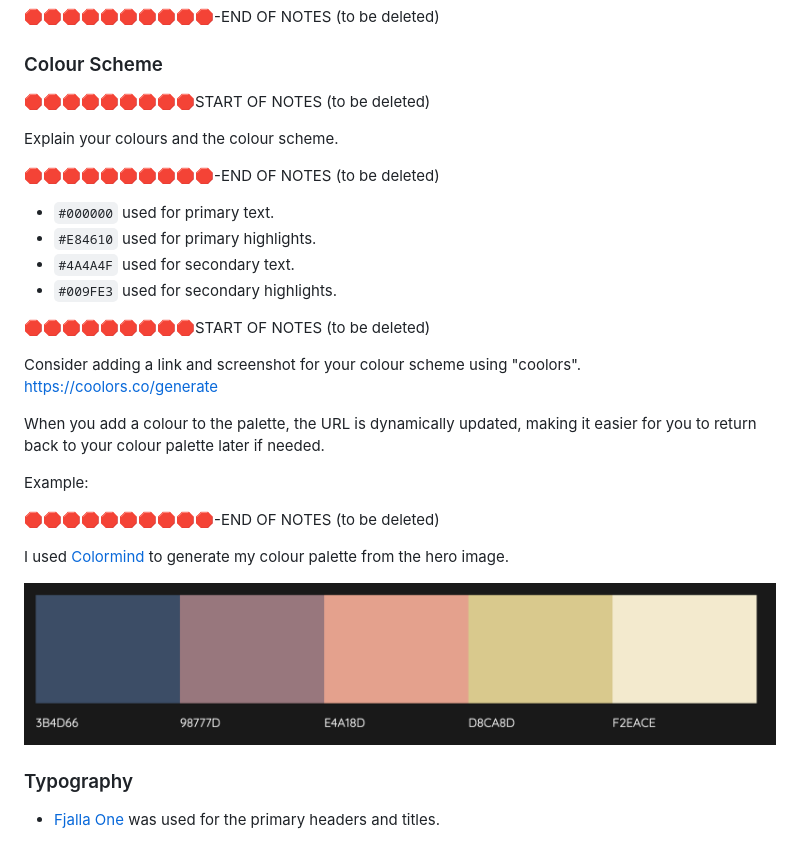
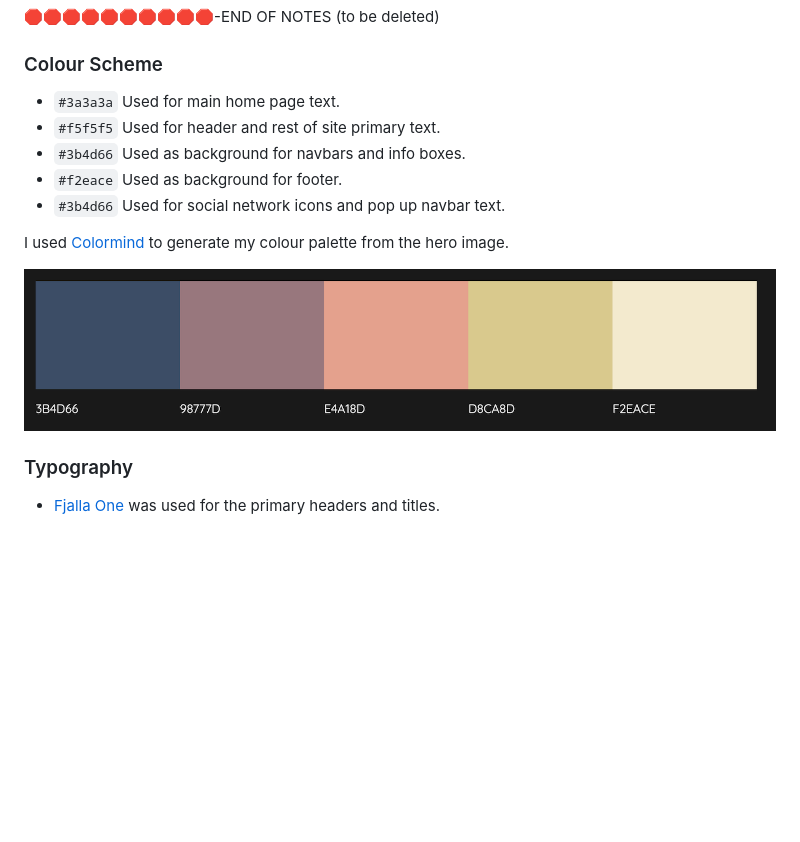
Before and after one commit to apeskinian/p1_bgfc, a Markdown page: NEWREADME.md, the part around the change. Rendered like a GitHub page; pictures changed too: documentation/screenshots/generated-colours.png; blank space fills up the shorter version.

Commit message:
Add color scheme info to README

```diff
--- a/NEWREADME.md
+++ b/NEWREADME.md
@@ -20,33 +20,15 @@ In this section, you will briefly explain your design processes.
 
 ### Colour Scheme
 
-🛑🛑🛑🛑🛑🛑🛑🛑🛑START OF NOTES (to be deleted)
-
-Explain your colours and the colour scheme.
-
-🛑🛑🛑🛑🛑🛑🛑🛑🛑🛑-END OF NOTES (to be deleted)
-
-- `#000000` used for primary text.
-- `#E84610` used for primary highlights.
-- `#4A4A4F` used for secondary text.
-- `#009FE3` used for secondary highlights.
-
-🛑🛑🛑🛑🛑🛑🛑🛑🛑START OF NOTES (to be deleted)
-
-Consider adding a link and screenshot for your colour scheme using "coolors".
-https://coolors.co/generate
-
-When you add a colour to the palette, the URL is dynamically updated, making it easier for you to return back to your colour palette later if needed.
-
-Example:
-
-🛑🛑🛑🛑🛑🛑🛑🛑🛑🛑-END OF NOTES (to be deleted)
+- `#3a3a3a` Used for main home page text.
+- `#f5f5f5` Used for header and rest of site primary text.
+- `#3b4d66` Used as background for navbars and info boxes.
+- `#f2eace` Used as background for footer.
+- `#3b4d66` Used for social network icons and pop up navbar text.
 
 I used [Colormind](http://colormind.io/) to generate my colour palette from the hero image.
 
 ![screenshot](documentation/screenshots/generated-colours.png)
-
-
 
 ### Typography
 
```
